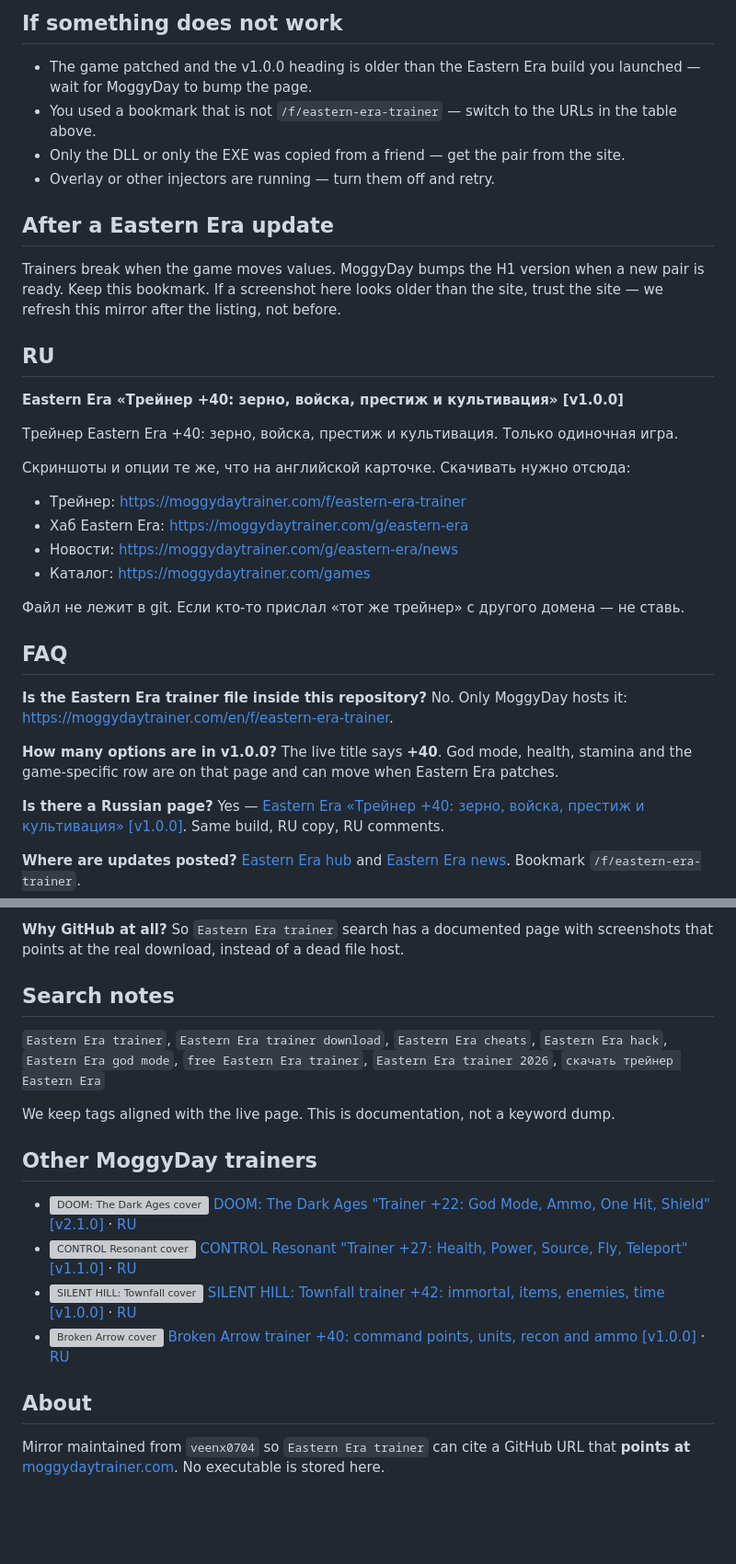
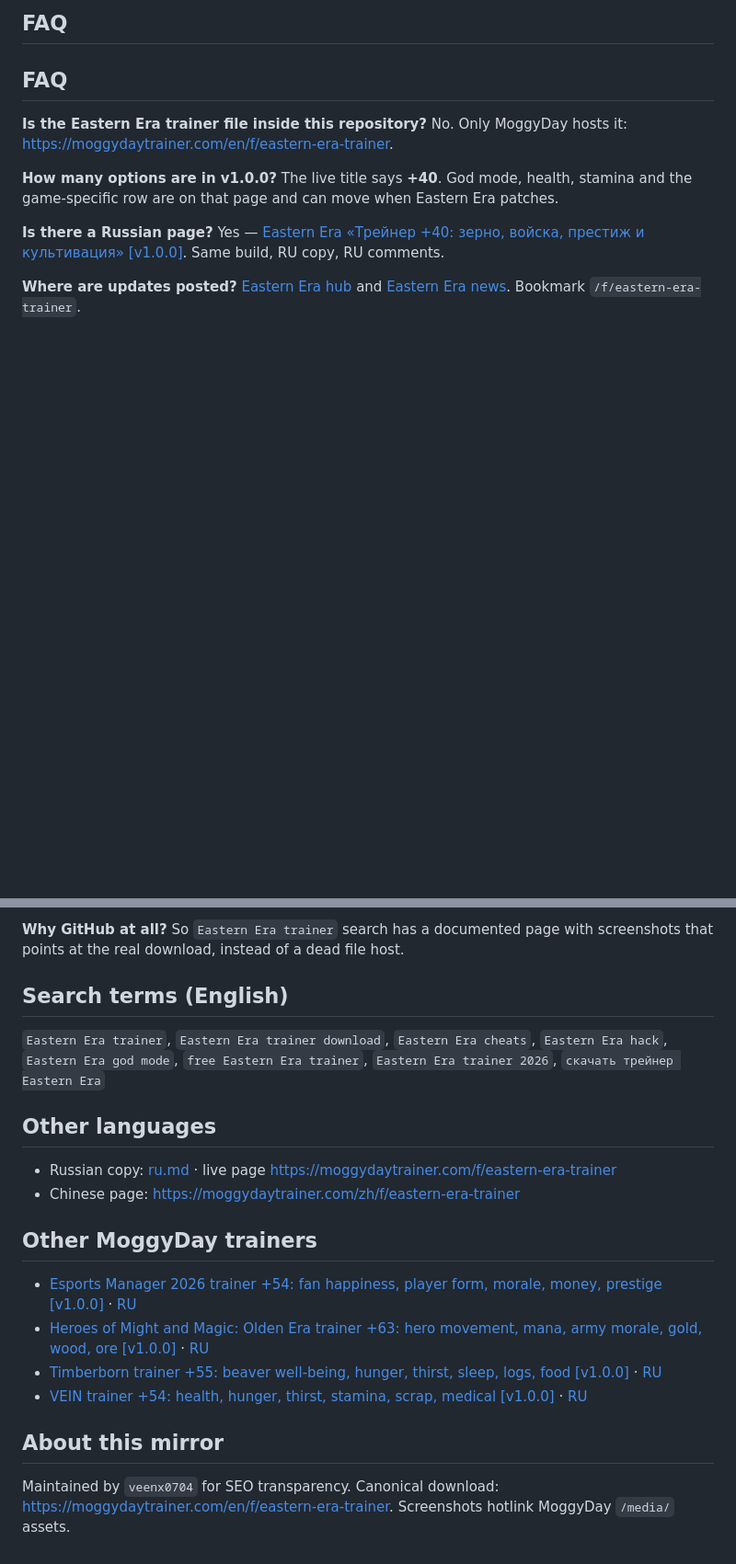
Before and after one commit to veenx0704/eastern-era-trainer, a Markdown page: README.md, 2 parts joined by grey strips. Shown at 92% size. Rendered like a GitHub page; blank space fills up the shorter version; grey boxes are pictures that could not be loaded.

```diff
--- a/README.md
+++ b/README.md
@@ -78,28 +66,4 @@ Antivirus sometimes flags trainers. That is normal for this file class. Download
-## If something does not work
-
-- The game patched and the v1.0.0 heading is older than the Eastern Era build you launched — wait for MoggyDay to bump the page.
-- You used a bookmark that is not `/f/eastern-era-trainer` — switch to the URLs in the table above.
-- Only the DLL or only the EXE was copied from a friend — get the pair from the site.
-- Overlay or other injectors are running — turn them off and retry.
-
-## After a Eastern Era update
-
-Trainers break when the game moves values. MoggyDay bumps the H1 version when a new pair is ready. Keep this bookmark. If a screenshot here looks older than the site, trust the site — we refresh this mirror after the listing, not before.
-
-## RU
-
-**Eastern Era «Трейнер +40: зерно, войска, престиж и культивация» [v1.0.0]**
-
-Трейнер Eastern Era +40: зерно, войска, престиж и культивация. Только одиночная игра.
-
-Скриншоты и опции те же, что на английской карточке. Скачивать нужно отсюда:
-
-- Трейнер: https://moggydaytrainer.com/f/eastern-era-trainer
-- Хаб Eastern Era: https://moggydaytrainer.com/g/eastern-era
-- Новости: https://moggydaytrainer.com/g/eastern-era/news
-- Каталог: https://moggydaytrainer.com/games
-
-Файл не лежит в git. Если кто-то прислал «тот же трейнер» с другого домена — не ставь.
+## FAQ
 
 ## FAQ
 
@@ -118,19 +82,23 @@ Yes — [Eastern Era «Трейнер +40: зерно, войска, прест
 **Why GitHub at all?**
 So `Eastern Era trainer` search has a documented page with screenshots that points at the real download, instead of a dead file host.
 
-## Search notes
+
+## Search terms (English)
 
 `Eastern Era trainer`, `Eastern Era trainer download`, `Eastern Era cheats`, `Eastern Era hack`, `Eastern Era god mode`, `free Eastern Era trainer`, `Eastern Era trainer 2026`, `скачать трейнер Eastern Era`
 
-We keep tags aligned with the live page. This is documentation, not a keyword dump.
+## Other languages
+
+- Russian copy: [ru.md](ru.md) · live page [https://moggydaytrainer.com/f/eastern-era-trainer](https://moggydaytrainer.com/f/eastern-era-trainer)
+- Chinese page: [https://moggydaytrainer.com/zh/f/eastern-era-trainer](https://moggydaytrainer.com/zh/f/eastern-era-trainer)
 
 ## Other MoggyDay trainers
 
-- ![DOOM: The Dark Ages cover](https://moggydaytrainer.com/media/covers/doom-the-dark-ages-1bbcc6ff7b.jpg) [DOOM: The Dark Ages "Trainer +22: God Mode, Ammo, One Hit, Shield" [v2.1.0]](https://moggydaytrainer.com/en/f/doom-dark-ages-trainer) · [RU](https://moggydaytrainer.com/f/doom-dark-ages-trainer)
-- ![CONTROL Resonant cover](https://moggydaytrainer.com/media/covers/control-resonant-e94806b1a9.jpg) [CONTROL Resonant "Trainer +27: Health, Power, Source, Fly, Teleport" [v1.1.0]](https://moggydaytrainer.com/en/f/control-resonant-trainer) · [RU](https://moggydaytrainer.com/f/control-resonant-trainer)
-- ![SILENT HILL: Townfall cover](https://moggydaytrainer.com/media/covers/silent-hill-townfall-8f4b4ab3b6.jpg) [SILENT HILL: Townfall trainer +42: immortal, items, enemies, time [v1.0.0]](https://moggydaytrainer.com/en/f/silent-hill-townfall-trainer) · [RU](https://moggydaytrainer.com/f/silent-hill-townfall-trainer)
-- ![Broken Arrow cover](https://shared.akamai.steamstatic.com/store_item_assets/steam/apps/1604270/6b662a8d43880116f843ff401cf052b5bc2c0973/library_capsule_2x.jpg) [Broken Arrow trainer +40: command points, units, recon and ammo [v1.0.0]](https://moggydaytrainer.com/en/f/broken-arrow-trainer) · [RU](https://moggydaytrainer.com/f/broken-arrow-trainer)
+- [Esports Manager 2026 trainer +54: fan happiness, player form, morale, money, prestige [v1.0.0]](https://moggydaytrainer.com/en/f/esports-manager-2026-trainer) · [RU](https://moggydaytrainer.com/f/esports-manager-2026-trainer)
+- [Heroes of Might and Magic: Olden Era trainer +63: hero movement, mana, army morale, gold, wood, ore [v1.0.0]](https://moggydaytrainer.com/en/f/homm-olden-era-trainer) · [RU](https://moggydaytrainer.com/f/homm-olden-era-trainer)
+- [Timberborn trainer +55: beaver well-being, hunger, thirst, sleep, logs, food [v1.0.0]](https://moggydaytrainer.com/en/f/timberborn-trainer) · [RU](https://moggydaytrainer.com/f/timberborn-trainer)
+- [VEIN trainer +54: health, hunger, thirst, stamina, scrap, medical [v1.0.0]](https://moggydaytrainer.com/en/f/vein-trainer) · [RU](https://moggydaytrainer.com/f/vein-trainer)
 
-## About
+## About this mirror
 
-Mirror maintained from `veenx0704` so `Eastern Era trainer` can cite a GitHub URL that **points at** [moggydaytrainer.com](https://moggydaytrainer.com). No executable is stored here.
+Maintained by `veenx0704` for SEO transparency. Canonical download: [https://moggydaytrainer.com/en/f/eastern-era-trainer](https://moggydaytrainer.com/en/f/eastern-era-trainer). Screenshots hotlink MoggyDay `/media/` assets.
```
Also changed, not shown: other parts of README.md (+34 -46 lines).
